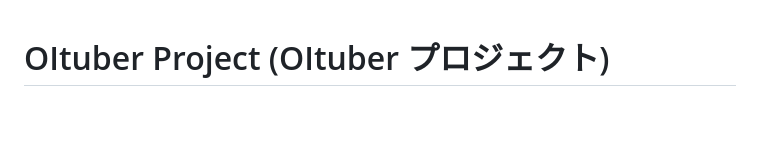
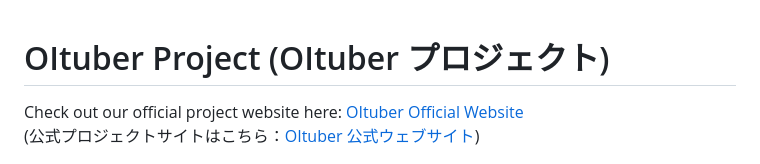
Before and after one commit to intellectualmoonshineoituber/OItuber, a Markdown page: README.md, the part around the change. Drawn GitHub-style; blank space fills up the shorter version.

```diff
--- a/README.md
+++ b/README.md
@@ -1,4 +1,9 @@
 # OItuber Project (OItuber プロジェクト)
+
+
+Check out our official project website here: [OItuber Official Website](https://intellectualmoonshineoituber.github.io/OItuber/)
+(公式プロジェクトサイトはこちら：[OItuber 公式ウェブサイト](https://intellectualmoonshineoituber.github.io/OItuber/))
+
 
 ![OItuber Logo](/Images/TetherImage.png)
 (Image is OItuber Neuro-Chan (画像はOItuberのネウロちゃんのイメージです))
```
